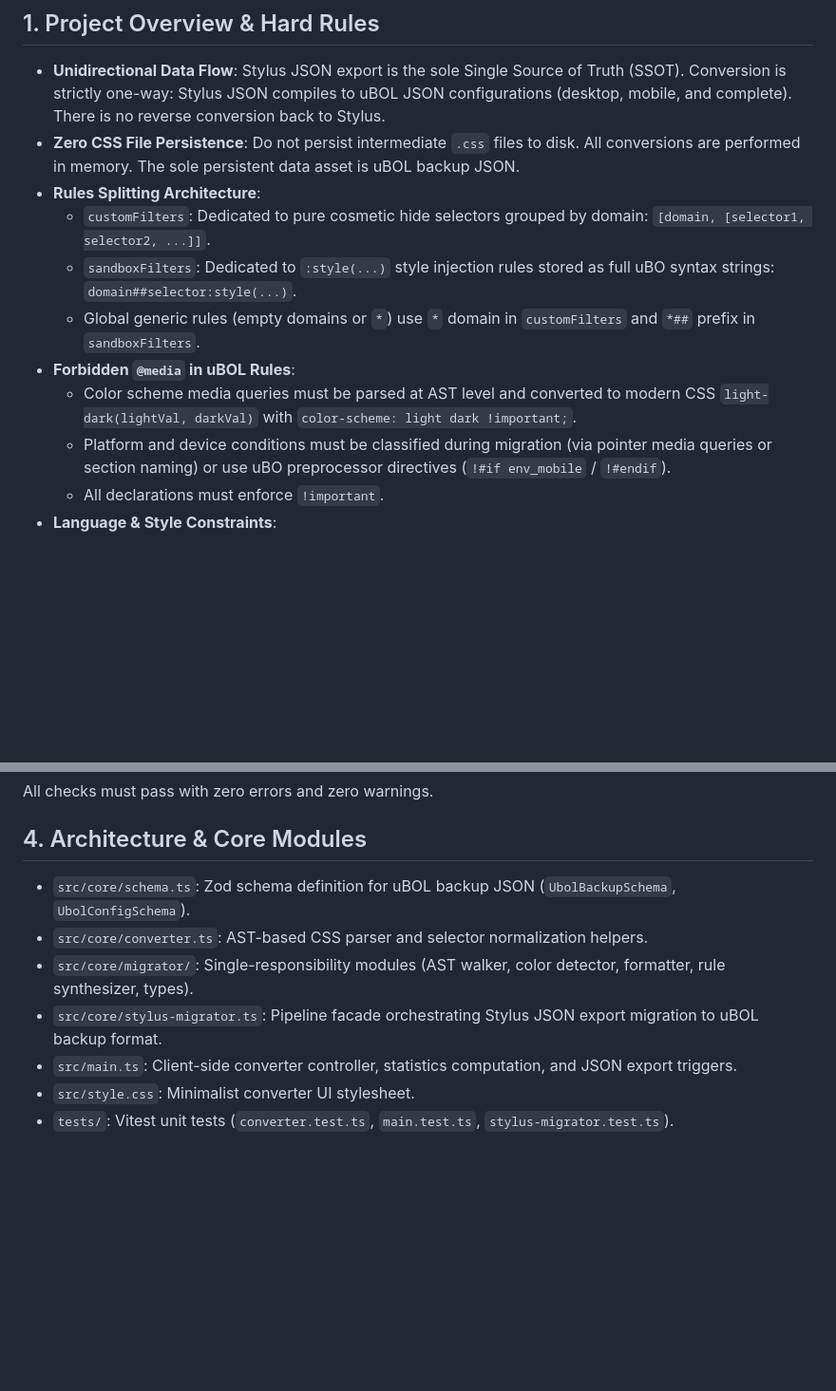
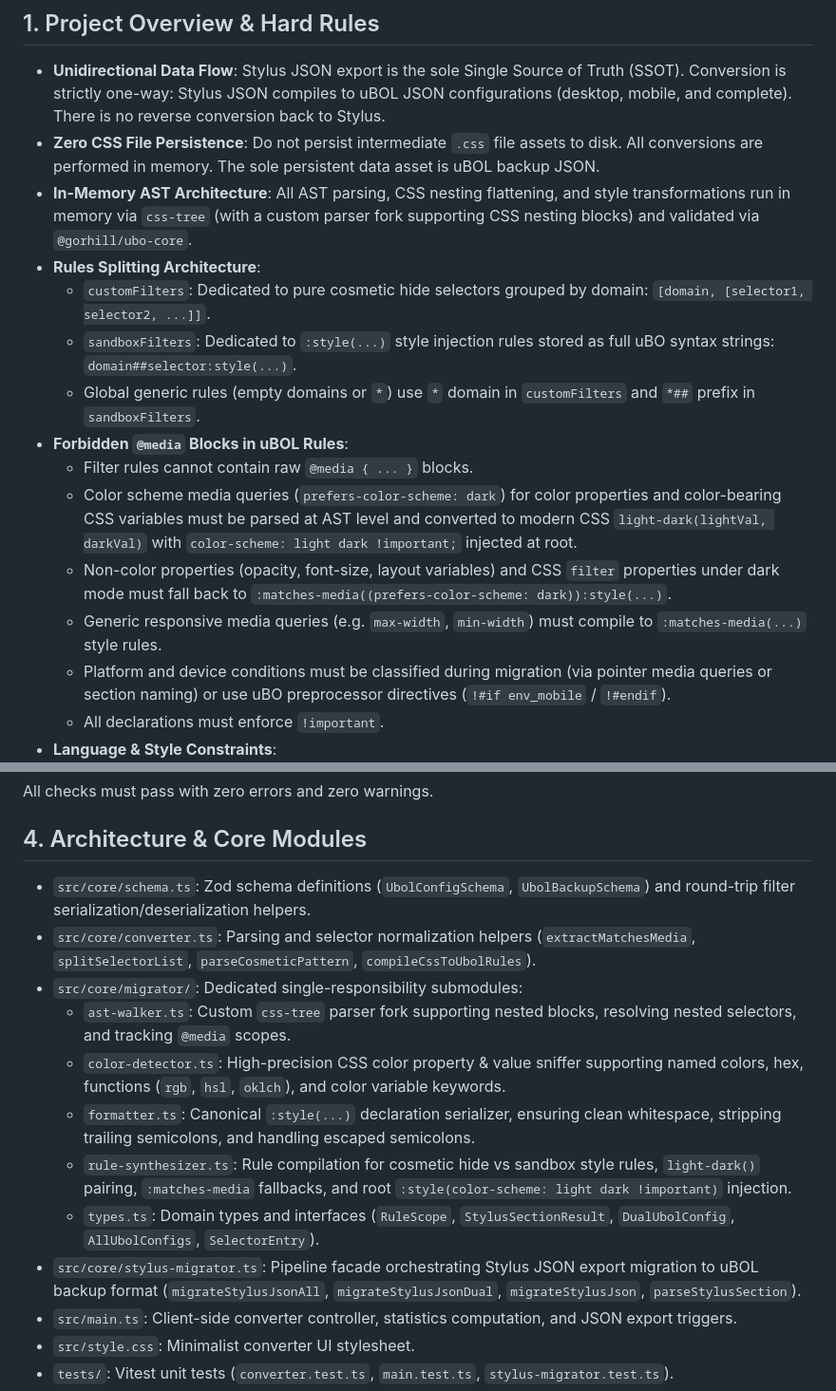
Before and after one commit to Florencea/stylus-to-ubol, a Markdown page: AGENTS.md, 2 parts joined by grey strips. Shown at 95% size. Drawn GitHub-style; blank space fills up the shorter version.

```diff
--- a/AGENTS.md
+++ b/AGENTS.md
@@ -5,13 +5,17 @@ Guidelines for AI agents and human contributors working on this repository.
 ## 1. Project Overview & Hard Rules
 
 - **Unidirectional Data Flow**: Stylus JSON export is the sole Single Source of Truth (SSOT). Conversion is strictly one-way: Stylus JSON compiles to uBOL JSON configurations (desktop, mobile, and complete). There is no reverse conversion back to Stylus.
-- **Zero CSS File Persistence**: Do not persist intermediate `.css` files to disk. All conversions are performed in memory. The sole persistent data asset is uBOL backup JSON.
+- **Zero CSS File Persistence**: Do not persist intermediate `.css` file assets to disk. All conversions are performed in memory. The sole persistent data asset is uBOL backup JSON.
+- **In-Memory AST Architecture**: All AST parsing, CSS nesting flattening, and style transformations run in memory via `css-tree` (with a custom parser fork supporting CSS nesting blocks) and validated via `@gorhill/ubo-core`.
 - **Rules Splitting Architecture**:
   - `customFilters`: Dedicated to pure cosmetic hide selectors grouped by domain: `[domain, [selector1, selector2, ...]]`.
   - `sandboxFilters`: Dedicated to `:style(...)` style injection rules stored as full uBO syntax strings: `domain##selector:style(...)`.
   - Global generic rules (empty domains or `*`) use `*` domain in `customFilters` and `*##` prefix in `sandboxFilters`.
-- **Forbidden `@media` in uBOL Rules**:
-  - Color scheme media queries must be parsed at AST level and converted to modern CSS `light-dark(lightVal, darkVal)` with `color-scheme: light dark !important;`.
+- **Forbidden `@media` Blocks in uBOL Rules**:
+  - Filter rules cannot contain raw `@media { ... }` blocks.
+  - Color scheme media queries (`prefers-color-scheme: dark`) for color properties and color-bearing CSS variables must be parsed at AST level and converted to modern CSS `light-dark(lightVal, darkVal)` with `color-scheme: light dark !important;` injected at root.
+  - Non-color properties (opacity, font-size, layout variables) and CSS `filter` properties under dark mode must fall back to `:matches-media((prefers-color-scheme: dark)):style(...)`.
+  - Generic responsive media queries (e.g. `max-width`, `min-width`) must compile to `:matches-media(...)` style rules.
   - Platform and device conditions must be classified during migration (via pointer media queries or section naming) or use uBO preprocessor directives (`!#if env_mobile` / `!#endif`).
   - All declarations must enforce `!important`.
 - **Language & Style Constraints**:
@@ -60,10 +64,15 @@ All checks must pass with zero errors and zero warnings.
 
 ## 4. Architecture & Core Modules
 
-- `src/core/schema.ts`: Zod schema definition for uBOL backup JSON (`UbolBackupSchema`, `UbolConfigSchema`).
-- `src/core/converter.ts`: AST-based CSS parser and selector normalization helpers.
-- `src/core/migrator/`: Single-responsibility modules (AST walker, color detector, formatter, rule synthesizer, types).
-- `src/core/stylus-migrator.ts`: Pipeline facade orchestrating Stylus JSON export migration to uBOL backup format.
+- `src/core/schema.ts`: Zod schema definitions (`UbolConfigSchema`, `UbolBackupSchema`) and round-trip filter serialization/deserialization helpers.
+- `src/core/converter.ts`: Parsing and selector normalization helpers (`extractMatchesMedia`, `splitSelectorList`, `parseCosmeticPattern`, `compileCssToUbolRules`).
+- `src/core/migrator/`: Dedicated single-responsibility submodules:
+  - `ast-walker.ts`: Custom `css-tree` parser fork supporting nested blocks, resolving nested selectors, and tracking `@media` scopes.
+  - `color-detector.ts`: High-precision CSS color property & value sniffer supporting named colors, hex, functions (`rgb`, `hsl`, `oklch`), and color variable keywords.
+  - `formatter.ts`: Canonical `:style(...)` declaration serializer, ensuring clean whitespace, stripping trailing semicolons, and handling escaped semicolons.
+  - `rule-synthesizer.ts`: Rule compilation for cosmetic hide vs sandbox style rules, `light-dark()` pairing, `:matches-media` fallbacks, and root `:style(color-scheme: light dark !important)` injection.
+  - `types.ts`: Domain types and interfaces (`RuleScope`, `StylusSectionResult`, `DualUbolConfig`, `AllUbolConfigs`, `SelectorEntry`).
+- `src/core/stylus-migrator.ts`: Pipeline facade orchestrating Stylus JSON export migration to uBOL backup format (`migrateStylusJsonAll`, `migrateStylusJsonDual`, `migrateStylusJson`, `parseStylusSection`).
 - `src/main.ts`: Client-side converter controller, statistics computation, and JSON export triggers.
 - `src/style.css`: Minimalist converter UI stylesheet.
 - `tests/`: Vitest unit tests (`converter.test.ts`, `main.test.ts`, `stylus-migrator.test.ts`).
```
Also changed, not shown: README.md (+24 -13 lines).
